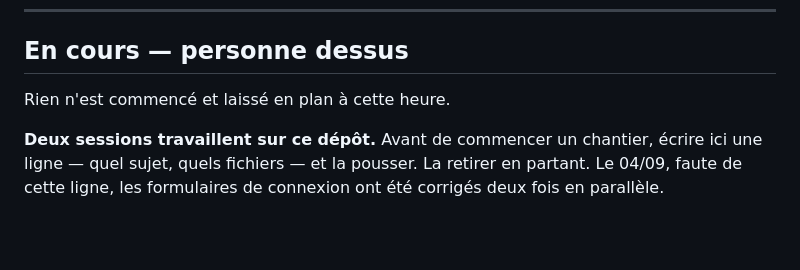
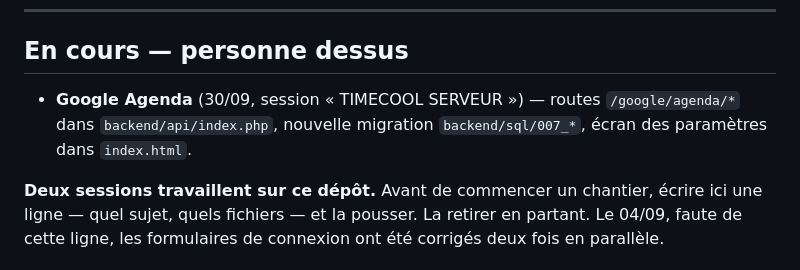
Before and after one commit to Charles55555/timecool-android-public-v2, a Markdown page: JOURNAL.md, the part around the change. Rendered like a GitHub page; blank space fills up the shorter version.

Commit message:
Journal : Google Agenda en cours
Co-Authored-By: Claude Opus 5.5 <noreply@anthropic.com>
Claude-Session: https://claude.ai/code/session_013n9ViVZdAEmTb2yyJpQw1t

```diff
--- a/JOURNAL.md
+++ b/JOURNAL.md
@@ -15,7 +15,9 @@ Entrées les plus récentes en haut.
 
 ## En cours — personne dessus
 
-Rien n'est commencé et laissé en plan à cette heure.
+- **Google Agenda** (30/09, session « TIMECOOL SERVEUR ») — routes
+  `/google/agenda/*` dans `backend/api/index.php`, nouvelle migration
+  `backend/sql/007_*`, écran des paramètres dans `index.html`.
 
 **Deux sessions travaillent sur ce dépôt.** Avant de commencer un
 chantier, écrire ici une ligne — quel sujet, quels fichiers — et la
```
